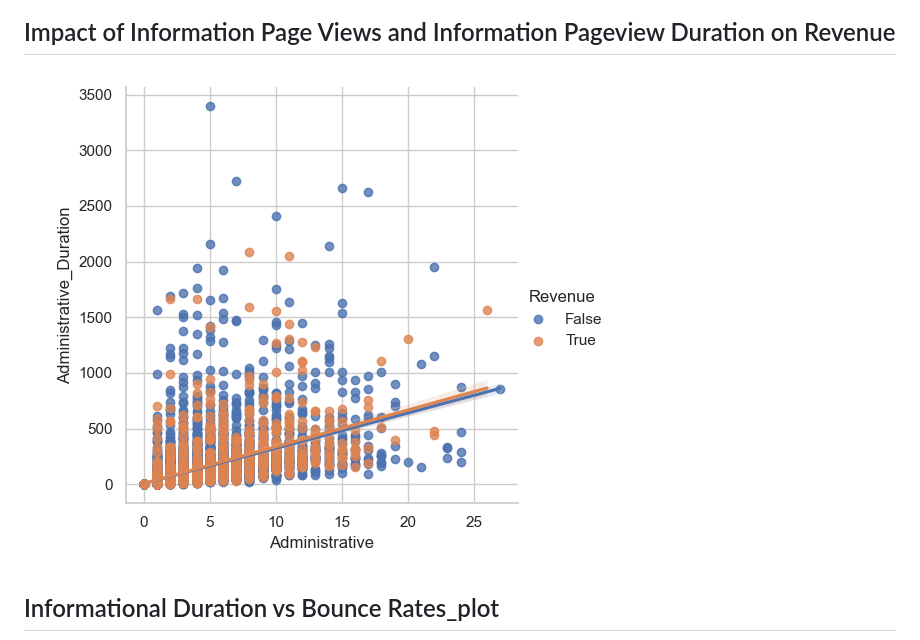
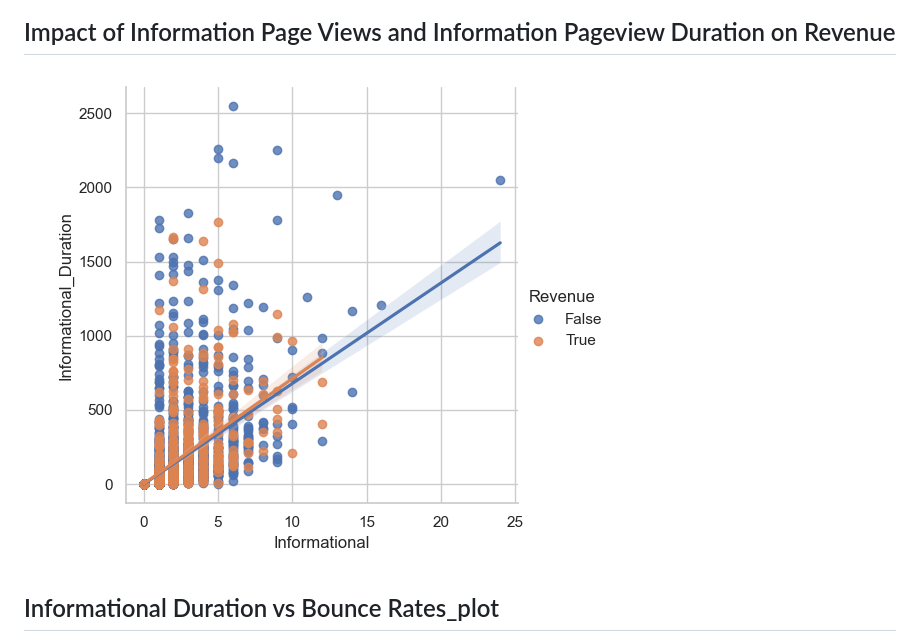
Before and after one commit to vonderwoman/Analyzing-the-Online-Shopper-s-Purchasing-Intention-using-Clustering-Algorithm, a Markdown page: README.md, the part around the change. Drawn GitHub-style.

```diff
--- a/README.md
+++ b/README.md
@@ -169,7 +169,7 @@ following categories:
 ![Impact of Administration Page Views and Administrative Pageview Duration on Revenue](https://github.com/vonderwoman/Analyzing-the-Online-Shopper-s-Purchasing-Intention-using-Clustering-Algorithm/blob/main/Output/Impact%20of%20Administration%20Page%20Views%20and%20Administrative%20Pageview%20Duration%20on%20Revenue.png)
 
 ## Impact of Information Page Views and Information Pageview Duration on Revenue
-![Impact of Information Page Views and Information Pageview Duration on Revenue ](https://github.com/vonderwoman/Analyzing-the-Online-Shopper-s-Purchasing-Intention-using-Clustering-Algorithm/blob/main/Output/Impact%20of%20Administration%20Page%20Views%20and%20Administrative%20Pageview%20Duration%20on%20Revenue.png)
+![Impact of Information Page Views and Information Pageview Duration on Revenue ](https://github.com/vonderwoman/Analyzing-the-Online-Shopper-s-Purchasing-Intention-using-Clustering-Algorithm/blob/main/Output/Impact%20of%20Information%20Page%20Views%20and%20Information%20Pageview%20Duration%20on%20Revenue%20.png)
 
 ## Informational Duration vs Bounce Rates_plot
 ![Informational Duration vs Bounce Rates_plot](https://github.com/vonderwoman/Analyzing-the-Online-Shopper-s-Purchasing-Intention-using-Clustering-Algorithm/blob/main/Output/Informational%20Duration%20vs%20Bounce%20Rates_plot.png)
```
